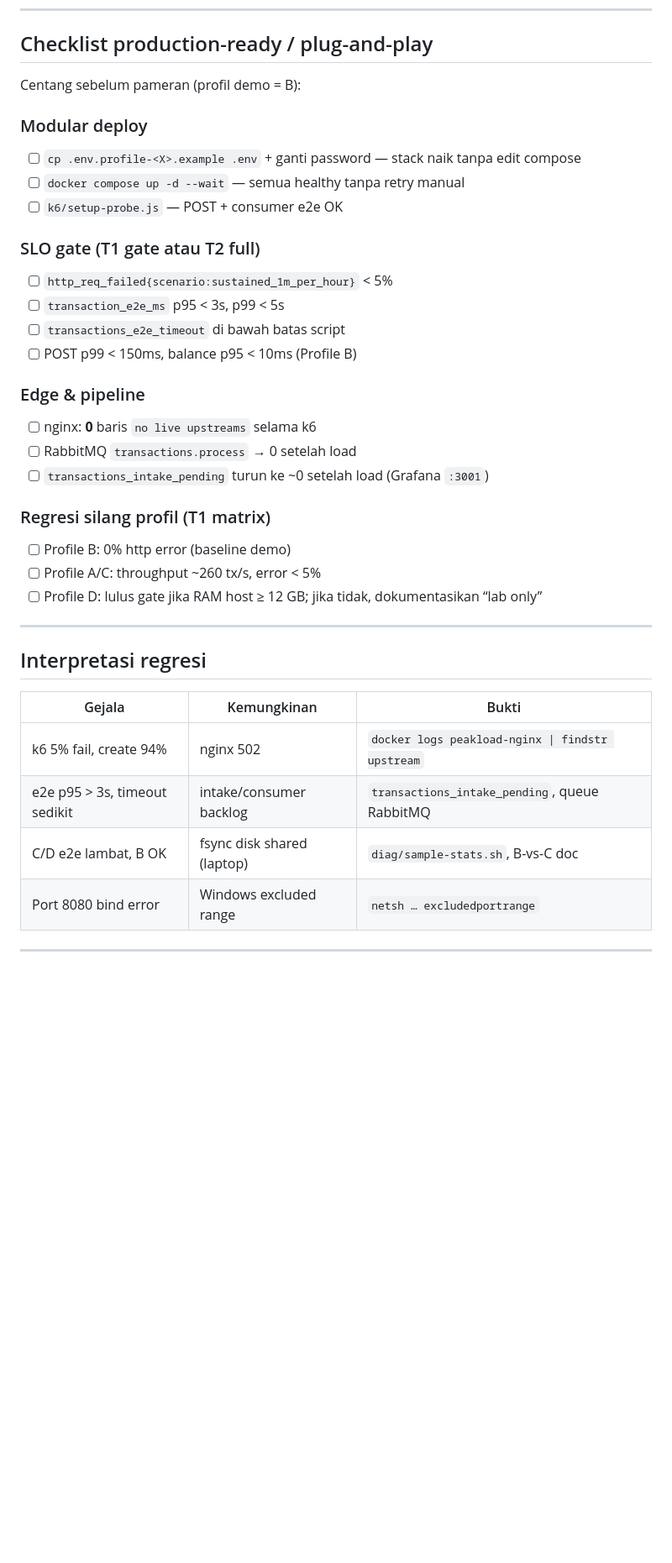
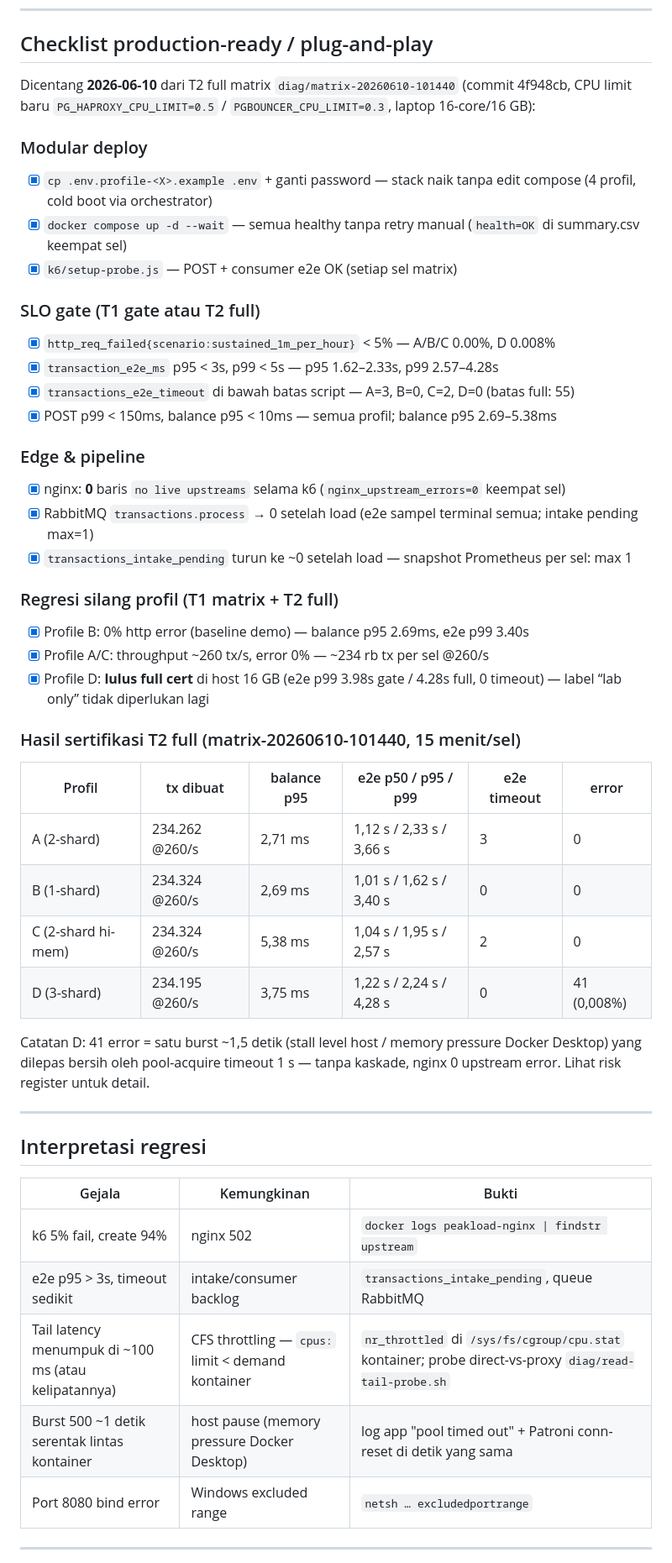
Before and after one commit to Ghaida00/Capstone, a Markdown page: docs/runbooks/exhibition-readiness.md, the part around the change. Shown at 84% size. Drawn GitHub-style; blank space fills up the shorter version.

Commit message:
docs: T2 certification record + residual-risk register

```diff
--- a/docs/runbooks/exhibition-readiness.md
+++ b/docs/runbooks/exhibition-readiness.md
@@ -90,28 +90,43 @@ Output: `diag/matrix-<timestamp>/summary.csv` + log per profil.
 
 ## Checklist production-ready / plug-and-play
 
-Centang sebelum pameran (profil demo = B):
+Dicentang **2026-06-10** dari T2 full matrix `diag/matrix-20260610-101440`
+(commit 4f948cb, CPU limit baru `PG_HAPROXY_CPU_LIMIT=0.5` /
+`PGBOUNCER_CPU_LIMIT=0.3`, laptop 16-core/16 GB):
 
 ### Modular deploy
-- [ ] `cp .env.profile-<X>.example .env` + ganti password — stack naik tanpa edit compose
-- [ ] `docker compose up -d --wait` — semua healthy tanpa retry manual
-- [ ] `k6/setup-probe.js` — POST + consumer e2e OK
+- [x] `cp .env.profile-<X>.example .env` + ganti password — stack naik tanpa edit compose (4 profil, cold boot via orchestrator)
+- [x] `docker compose up -d --wait` — semua healthy tanpa retry manual (`health=OK` di summary.csv keempat sel)
+- [x] `k6/setup-probe.js` — POST + consumer e2e OK (setiap sel matrix)
 
 ### SLO gate (T1 gate atau T2 full)
-- [ ] `http_req_failed{scenario:sustained_1m_per_hour}` < 5%
-- [ ] `transaction_e2e_ms` p95 < 3s, p99 < 5s
-- [ ] `transactions_e2e_timeout` di bawah batas script
-- [ ] POST p99 < 150ms, balance p95 < 10ms (Profile B)
+- [x] `http_req_failed{scenario:sustained_1m_per_hour}` < 5% — A/B/C 0.00%, D 0.008%
+- [x] `transaction_e2e_ms` p95 < 3s, p99 < 5s — p95 1.62–2.33s, p99 2.57–4.28s
+- [x] `transactions_e2e_timeout` di bawah batas script — A=3, B=0, C=2, D=0 (batas full: 55)
+- [x] POST p99 < 150ms, balance p95 < 10ms — semua profil; balance p95 2.69–5.38ms
 
 ### Edge & pipeline
-- [ ] nginx: **0** baris `no live upstreams` selama k6
-- [ ] RabbitMQ `transactions.process` → 0 setelah load
-- [ ] `transactions_intake_pending` turun ke ~0 setelah load (Grafana `:3001`)
+- [x] nginx: **0** baris `no live upstreams` selama k6 (`nginx_upstream_errors=0` keempat sel)
+- [x] RabbitMQ `transactions.process` → 0 setelah load (e2e sampel terminal semua; intake pending max=1)
+- [x] `transactions_intake_pending` turun ke ~0 setelah load — snapshot Prometheus per sel: max 1
 
-### Regresi silang profil (T1 matrix)
-- [ ] Profile B: 0% http error (baseline demo)
-- [ ] Profile A/C: throughput ~260 tx/s, error < 5%
-- [ ] Profile D: lulus gate jika RAM host ≥ 12 GB; jika tidak, dokumentasikan “lab only”
+### Regresi silang profil (T1 matrix + T2 full)
+- [x] Profile B: 0% http error (baseline demo) — balance p95 2.69ms, e2e p99 3.40s
+- [x] Profile A/C: throughput ~260 tx/s, error 0% — ~234 rb tx per sel @260/s
+- [x] Profile D: **lulus full cert** di host 16 GB (e2e p99 3.98s gate / 4.28s full, 0 timeout) — label “lab only” tidak diperlukan lagi
+
+### Hasil sertifikasi T2 full (matrix-20260610-101440, 15 menit/sel)
+
+| Profil | tx dibuat | balance p95 | e2e p50 / p95 / p99 | e2e timeout | error |
+|--------|-----------|-------------|----------------------|-------------|-------|
+| A (2-shard) | 234.262 @260/s | 2,71 ms | 1,12 s / 2,33 s / 3,66 s | 3 | 0 |
+| B (1-shard) | 234.324 @260/s | 2,69 ms | 1,01 s / 1,62 s / 3,40 s | 0 | 0 |
+| C (2-shard hi-mem) | 234.324 @260/s | 5,38 ms | 1,04 s / 1,95 s / 2,57 s | 2 | 0 |
+| D (3-shard) | 234.195 @260/s | 3,75 ms | 1,22 s / 2,24 s / 4,28 s | 0 | 41 (0,008%) |
+
+Catatan D: 41 error = satu burst ~1,5 detik (stall level host / memory
+pressure Docker Desktop) yang dilepas bersih oleh pool-acquire timeout 1 s —
+tanpa kaskade, nginx 0 upstream error. Lihat risk register untuk detail.
 
 ---
 
@@ -121,7 +136,8 @@ Centang sebelum pameran (profil demo = B):
 |--------|-------------|-------|
 | k6 5% fail, create 94% | nginx 502 | `docker logs peakload-nginx \| findstr upstream` |
 | e2e p95 > 3s, timeout sedikit | intake/consumer backlog | `transactions_intake_pending`, queue RabbitMQ |
-| C/D e2e lambat, B OK | fsync disk shared (laptop) | `diag/sample-stats.sh`, B-vs-C doc |
+| Tail latency menumpuk di ~100 ms (atau kelipatannya) | CFS throttling — `cpus:` limit < demand kontainer | `nr_throttled` di `/sys/fs/cgroup/cpu.stat` kontainer; probe direct-vs-proxy `diag/read-tail-probe.sh` |
+| Burst 500 ~1 detik serentak lintas kontainer | host pause (memory pressure Docker Desktop) | log app "pool timed out" + Patroni conn-reset di detik yang sama |
 | Port 8080 bind error | Windows excluded range | `netsh … excludedportrange` |
 
 ---
```
Also changed, not shown: docs/residual-risks.md (added, +148 -0 lines).
